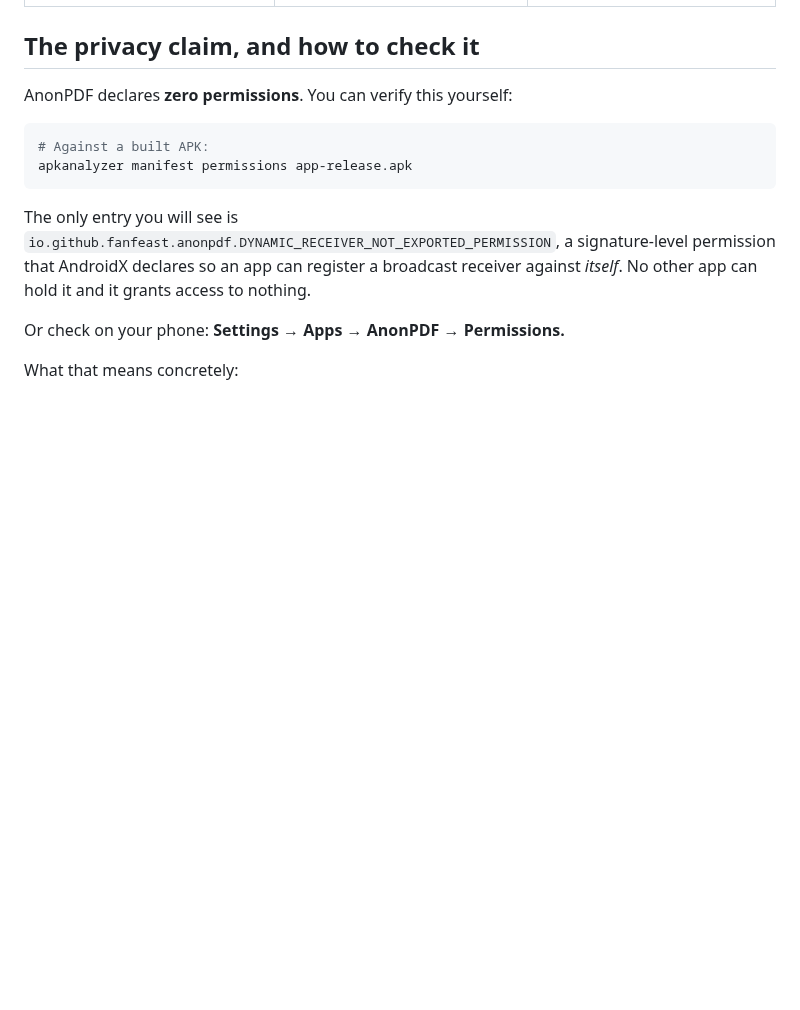
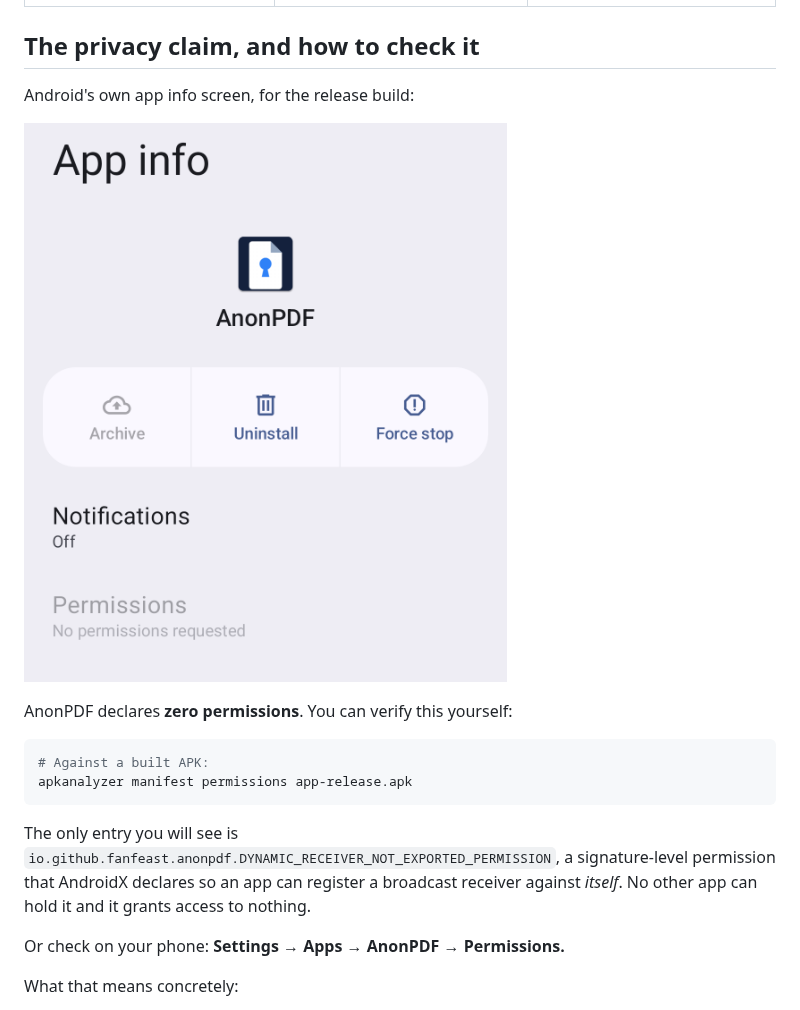
Before and after one commit to FanFeast/anonpdf, a Markdown page: README.md, the part around the change. Drawn GitHub-style; pictures changed too: docs/screenshots/permissions.png (added); blank space fills up the shorter version.

Commit message:
Add Play Store assets, tidy lint, and slim the release signature
- Store graphics generated from the launcher icon's own vector coordinates
  (docs/play/generate_store_graphics.py), so the 512px store icon and the
  on-device icon cannot drift apart. The mark is composited on a transparent
  layer, which the earlier version needed once the banner gained a gradient.
- Launcher icon keyhole redrawn as one outline (major arc plus tapered stem)
  rather than three overlapping shapes, which left a visible notch.
- Lint is clean. Three checks are ignored with reasons in app/lint.xml:
  adaptive icons must stay in mipmap-anydpi-v26 because AAPT2 will not read
  them from an unversioned folder; targetSdk deliberately trails compileSdk;
  and the Compose compiler plugin is pinned to AGP's built-in Kotlin.
- Release APKs are v3-signed only. v1 covers API < 24 and minSdk is 31.
- README now shows Android's own "No permissions requested" screen, since
  that is more convincing than any wording.

```diff
--- a/README.md
+++ b/README.md
@@ -19,6 +19,10 @@ enforced by Android.
 | ![Organise](docs/screenshots/organize.png) | ![Watermark](docs/screenshots/watermark.png) | ![Protect](docs/screenshots/protect.png) |
 
 ## The privacy claim, and how to check it
+
+Android's own app info screen, for the release build:
+
+![No permissions requested](docs/screenshots/permissions.png)
 
 AnonPDF declares **zero permissions**. You can verify this yourself:
 
```
Also changed, not shown: docs/play/feature-graphic-1024x500.png (added), docs/play/icon-512.png (added), 4 other files.
